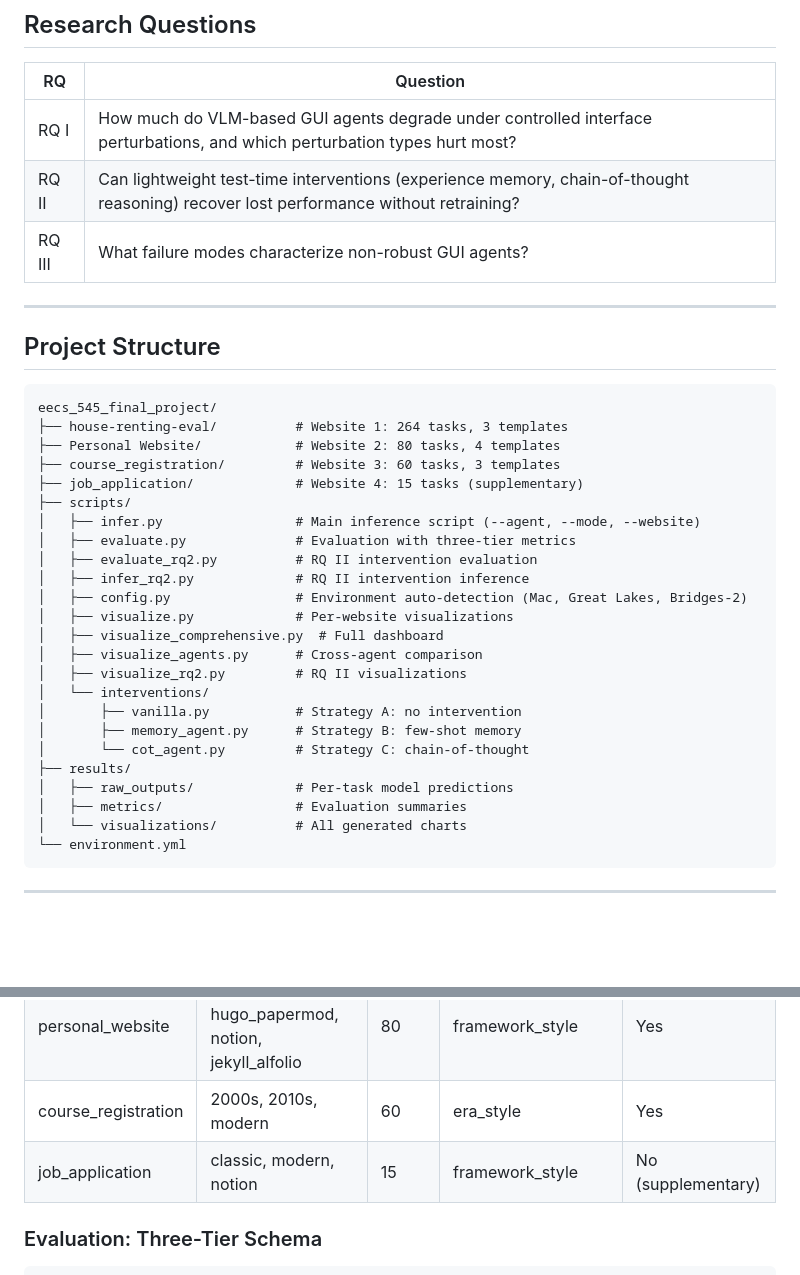
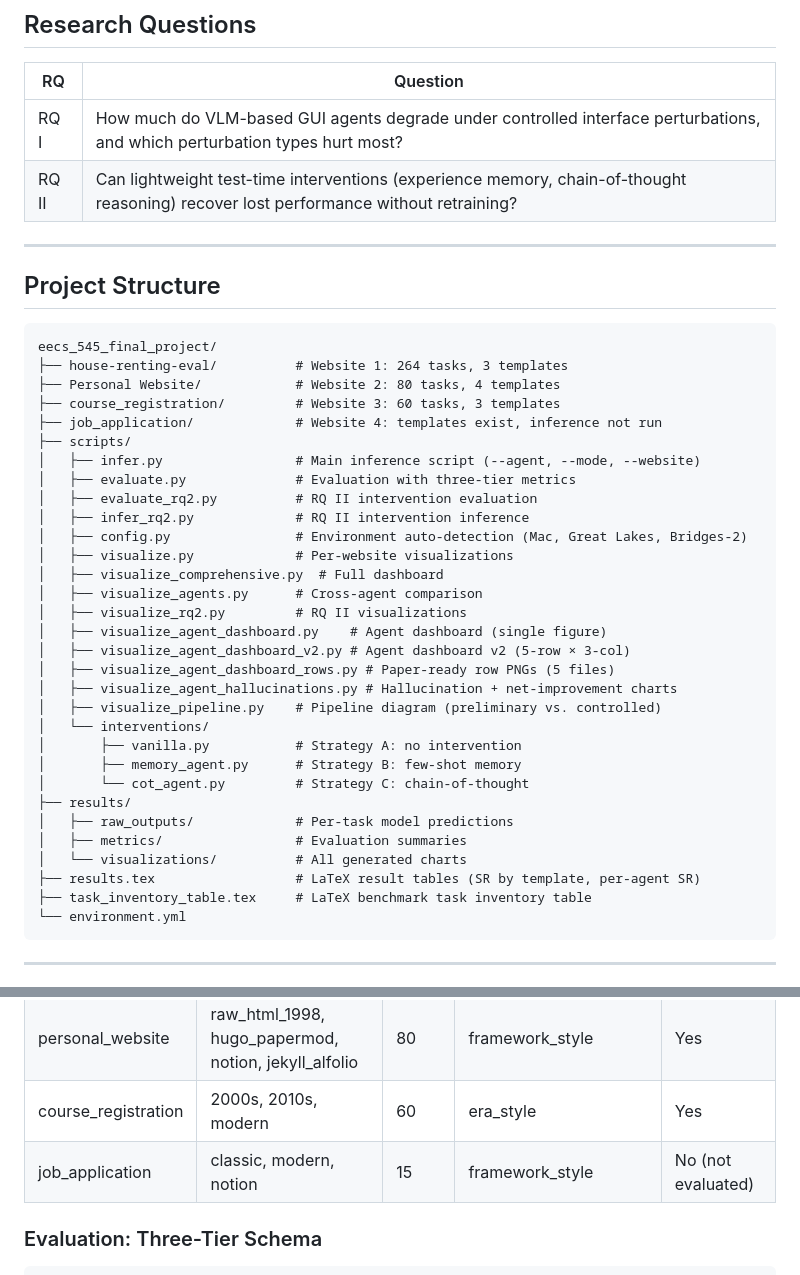
Before and after one commit to akinniyi-opeyemi/EECS-Final-project, a Markdown page: eecs_545_final_project/README.md, 2 parts joined by grey strips. Drawn GitHub-style; blank space fills up the shorter version.

````diff
--- a/eecs_545_final_project/README.md
+++ b/eecs_545_final_project/README.md
@@ -12,7 +12,6 @@ A controlled benchmark for evaluating how VLM-based GUI agents degrade under tem
 |---|---|
 | RQ I | How much do VLM-based GUI agents degrade under controlled interface perturbations, and which perturbation types hurt most? |
 | RQ II | Can lightweight test-time interventions (experience memory, chain-of-thought reasoning) recover lost performance without retraining? |
-| RQ III | What failure modes characterize non-robust GUI agents? |
 
 ---
 
@@ -23,7 +22,7 @@ eecs_545_final_project/
 ├── house-renting-eval/          # Website 1: 264 tasks, 3 templates
 ├── Personal Website/            # Website 2: 80 tasks, 4 templates
 ├── course_registration/         # Website 3: 60 tasks, 3 templates
-├── job_application/             # Website 4: 15 tasks (supplementary)
+├── job_application/             # Website 4: templates exist, inference not run
 ├── scripts/
 │   ├── infer.py                 # Main inference script (--agent, --mode, --website)
 │   ├── evaluate.py              # Evaluation with three-tier metrics
@@ -34,6 +33,11 @@ eecs_545_final_project/
 │   ├── visualize_comprehensive.py  # Full dashboard
 │   ├── visualize_agents.py      # Cross-agent comparison
 │   ├── visualize_rq2.py         # RQ II visualizations
+│   ├── visualize_agent_dashboard.py    # Agent dashboard (single figure)
+│   ├── visualize_agent_dashboard_v2.py # Agent dashboard v2 (5-row × 3-col)
+│   ├── visualize_agent_dashboard_rows.py # Paper-ready row PNGs (5 files)
+│   ├── visualize_agent_hallucinations.py # Hallucination + net-improvement charts
+│   ├── visualize_pipeline.py    # Pipeline diagram (preliminary vs. controlled)
 │   └── interventions/
 │       ├── vanilla.py           # Strategy A: no intervention
 │       ├── memory_agent.py      # Strategy B: few-shot memory
@@ -42,6 +46,8 @@ eecs_545_final_project/
 │   ├── raw_outputs/             # Per-task model predictions
 │   ├── metrics/                 # Evaluation summaries
 │   └── visualizations/          # All generated charts
+├── results.tex                  # LaTeX result tables (SR by template, per-agent SR)
+├── task_inventory_table.tex     # LaTeX benchmark task inventory table
 └── environment.yml
 ```
 
@@ -56,7 +62,7 @@ eecs_545_final_project/
 | house_renting | classic, modern, hidden | 264 | visible, click_to_reveal, tab_navigation, tab_then_expand, filter_navigation | Yes |
 | personal_website | raw_html_1998, hugo_papermod, notion, jekyll_alfolio | 80 | framework_style | Yes |
 | course_registration | 2000s, 2010s, modern | 60 | era_style | Yes |
-| job_application | classic, modern, notion | 15 | framework_style | No (supplementary) |
+| job_application | classic, modern, notion | 15 | framework_style | No (not evaluated) |
 
 ### Evaluation: Three-Tier Schema
 
````
